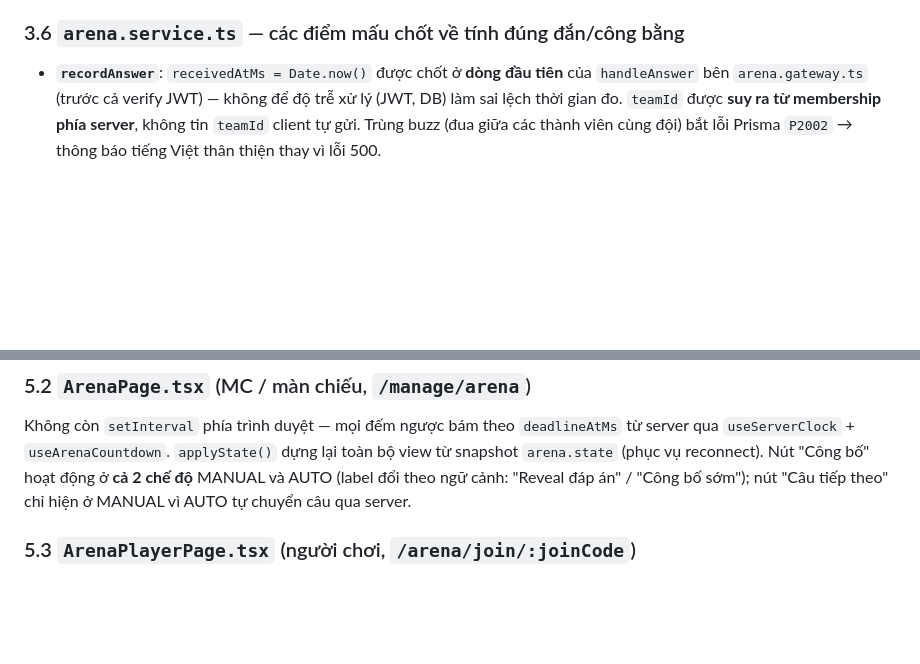
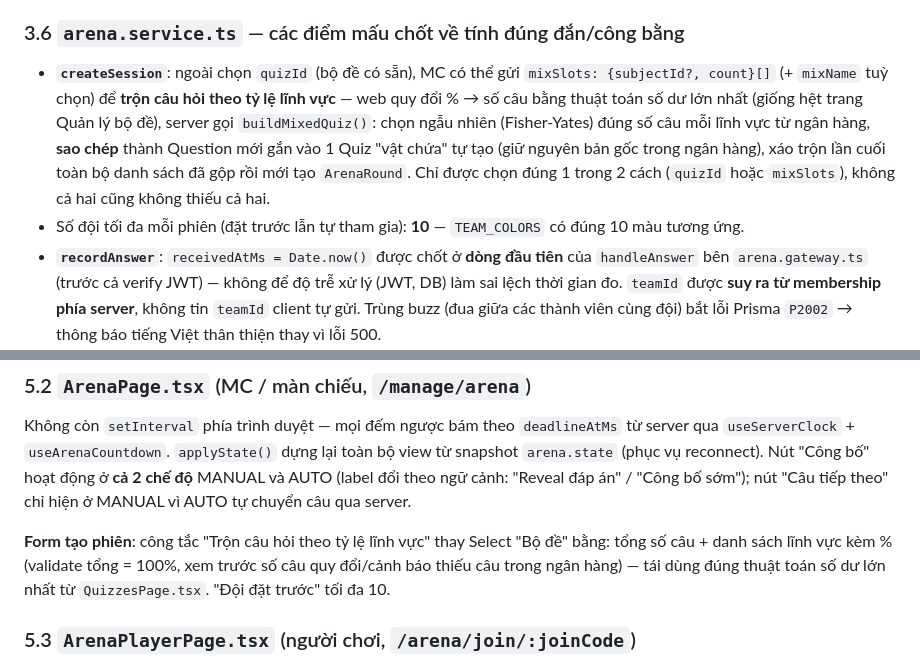
Before and after one commit to danpanthera/7800quiz, a Markdown page: ARENA.md, 2 parts joined by grey strips. Rendered like a GitHub page; blank space fills up the shorter version.

Commit message:
docs(arena): cập nhật ARENA.md + tài liệu kiến trúc theo tính năng trộn tỷ lệ/10 đội
Co-Authored-By: Claude Sonnet 5 <noreply@anthropic.com>

```diff
--- a/ARENA.md
+++ b/ARENA.md
@@ -161,6 +161,17 @@ hình (MC lẫn người chơi) chỉ đếm ngược theo mốc server phát ra
 
 ### 3.6 `arena.service.ts` — các điểm mấu chốt về tính đúng đắn/công bằng
 
+- **`createSession`**: ngoài chọn `quizId` (bộ đề có sẵn), MC có thể gửi
+  `mixSlots: {subjectId?, count}[]` (+ `mixName` tuỳ chọn) để **trộn câu hỏi
+  theo tỷ lệ lĩnh vực** — web quy đổi % → số câu bằng thuật toán số dư lớn
+  nhất (giống hệt trang Quản lý bộ đề), server gọi `buildMixedQuiz()`: chọn
+  ngẫu nhiên (Fisher-Yates) đúng số câu mỗi lĩnh vực từ ngân hàng, **sao
+  chép** thành Question mới gắn vào 1 Quiz "vật chứa" tự tạo (giữ nguyên bản
+  gốc trong ngân hàng), xáo trộn lần cuối toàn bộ danh sách đã gộp rồi mới
+  tạo `ArenaRound`. Chỉ được chọn đúng 1 trong 2 cách (`quizId` hoặc
+  `mixSlots`), không cả hai cũng không thiếu cả hai.
+- Số đội tối đa mỗi phiên (đặt trước lẫn tự tham gia): **10** — `TEAM_COLORS`
+  có đúng 10 màu tương ứng.
 - **`recordAnswer`**: `receivedAtMs = Date.now()` được chốt ở **dòng đầu
   tiên** của `handleAnswer` bên `arena.gateway.ts` (trước cả verify JWT) —
   không để độ trễ xử lý (JWT, DB) làm sai lệch thời gian đo. `teamId` được
@@ -250,6 +261,11 @@ Không còn `setInterval` phía trình duyệt — mọi đếm ngược bám th
 reconnect). Nút "Công bố" hoạt động ở **cả 2 chế độ** MANUAL và AUTO (label
 đổi theo ngữ cảnh: "Reveal đáp án" / "Công bố sớm"); nút "Câu tiếp theo" chỉ
 hiện ở MANUAL vì AUTO tự chuyển câu qua server.
+
+**Form tạo phiên**: công tắc "Trộn câu hỏi theo tỷ lệ lĩnh vực" thay Select
+"Bộ đề" bằng: tổng số câu + danh sách lĩnh vực kèm % (validate tổng = 100%,
+xem trước số câu quy đổi/cảnh báo thiếu câu trong ngân hàng) — tái dùng đúng
+thuật toán số dư lớn nhất từ `QuizzesPage.tsx`. "Đội đặt trước" tối đa 10.
 
 ### 5.3 `ArenaPlayerPage.tsx` (người chơi, `/arena/join/:joinCode`)
 
```
Also changed, not shown: .github/agents/7800quiz.agent.md (+1 -1 lines).
